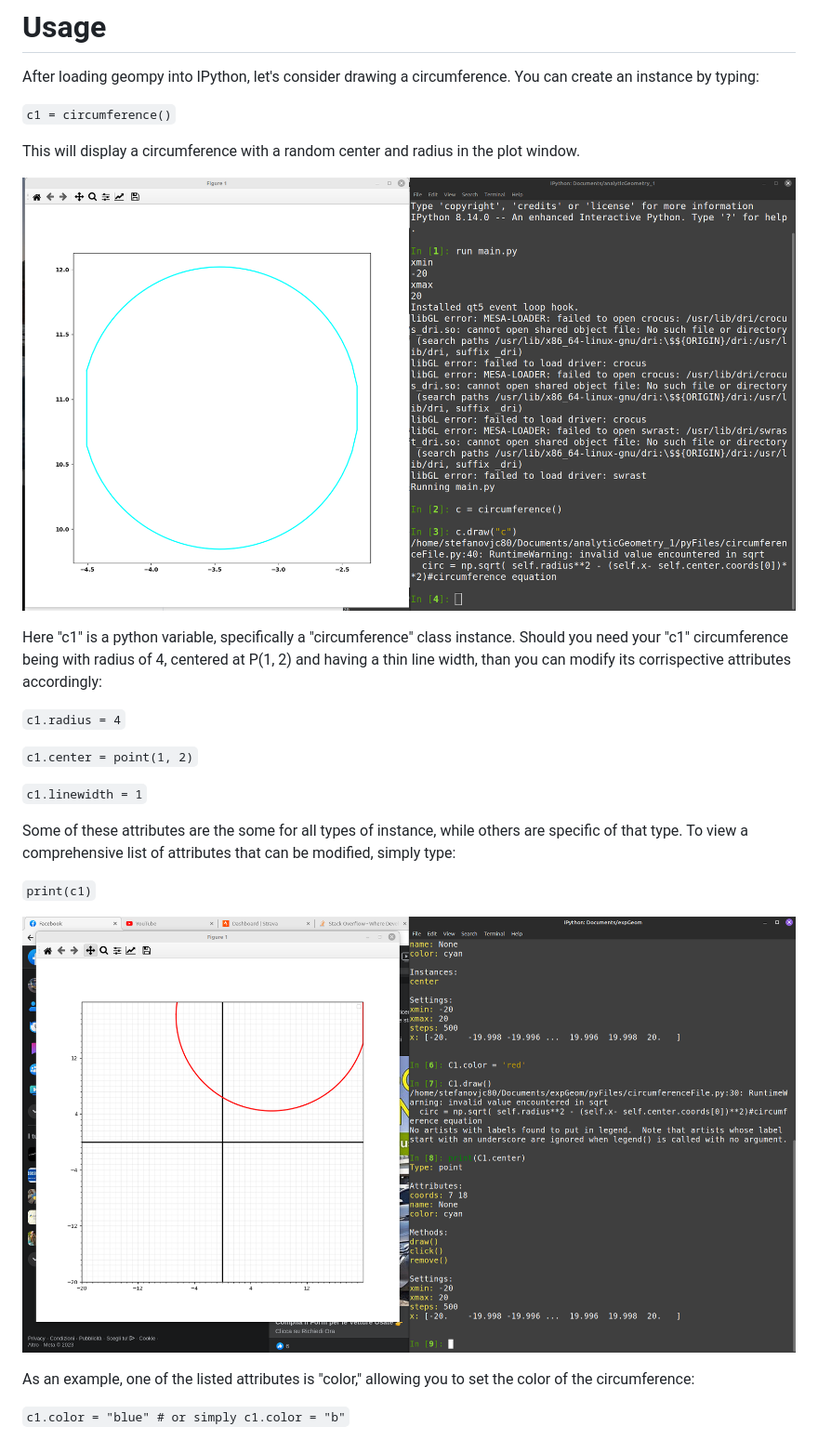
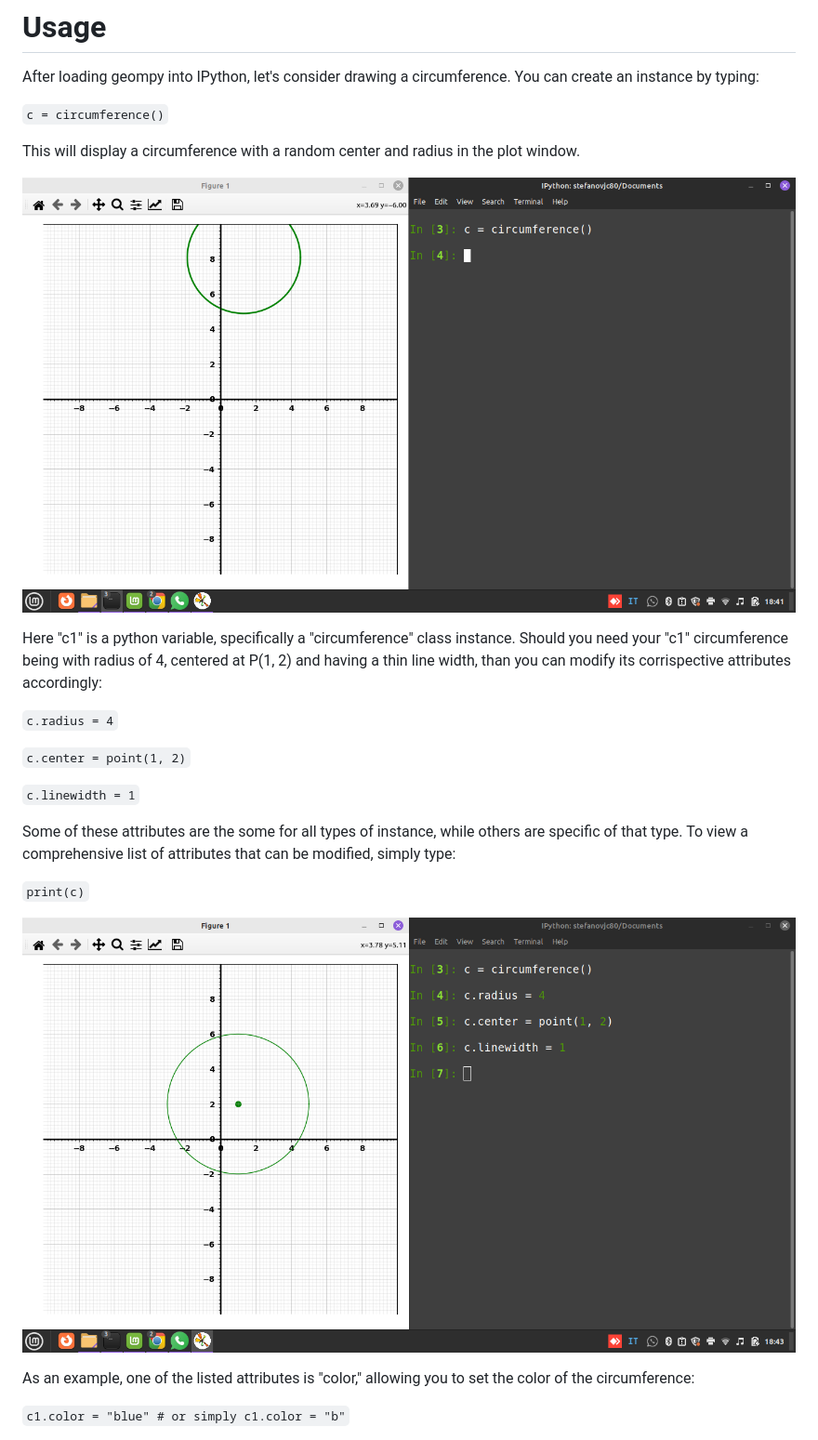
Before and after one commit to stefanovic80/geompy, a Markdown page: README.md, the part around the change. Shown: that part at 93% size. Rendered like a GitHub page; pictures changed too: pictures/circumference.png, pictures/circumference_02.png (added).

```diff
--- a/README.md
+++ b/README.md
@@ -42,7 +42,7 @@ If everything works fine, than jump over next section. In case of any error mess
 
 After loading geompy into IPython, let's consider drawing a circumference. You can create an instance by typing:
 
-`c1 = circumference()`
+`c = circumference()`
 
 
 This will display a circumference with a random center and radius in the plot window.
@@ -54,18 +54,18 @@ This will display a circumference with a random center and radius in the plot wi
 
 Here "c1" is a python variable, specifically a "circumference" class instance. Should you need your "c1" circumference being with radius of 4, centered at P(1, 2) and having a thin line width, than you can modify its corrispective attributes accordingly:
 
-`c1.radius = 4`
+`c.radius = 4`
 
-`c1.center = point(1, 2)`
+`c.center = point(1, 2)`
 
-`c1.linewidth = 1`
+`c.linewidth = 1`
 
 Some of these attributes are the some for all types of instance, while others are specific of that type. To view a comprehensive list of attributes that can be modified, simply type:
 
-`print(c1)`
+`print(c)`
 
 
-![Alt Text](pictures/printC1center.png)
+![Alt Text](pictures/circumference_02.png)
 
 As an example, one of the listed attributes is "color," allowing you to set the color of the circumference:
 
```
Also changed, not shown: pictures/pythonInterpreter.png.
